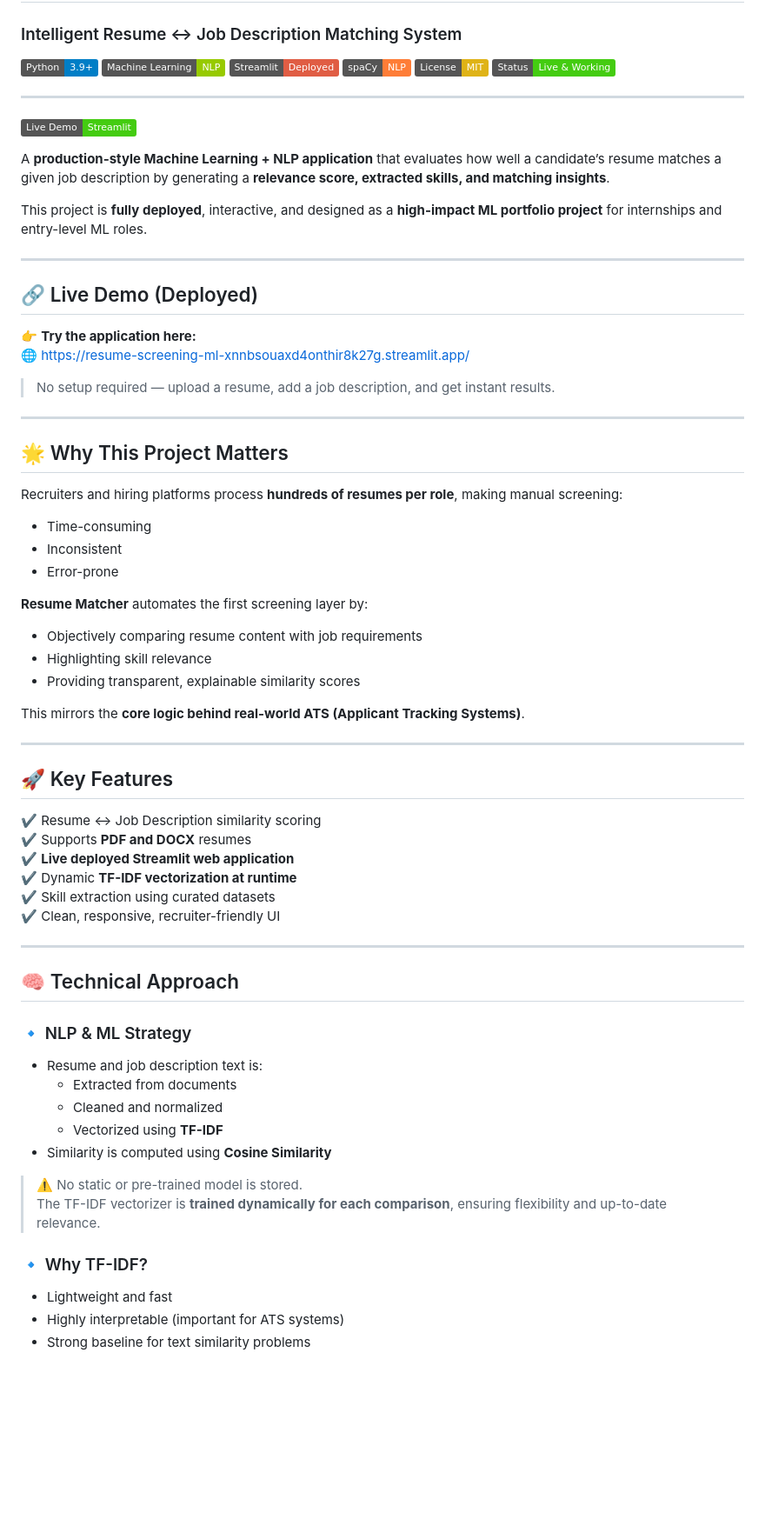
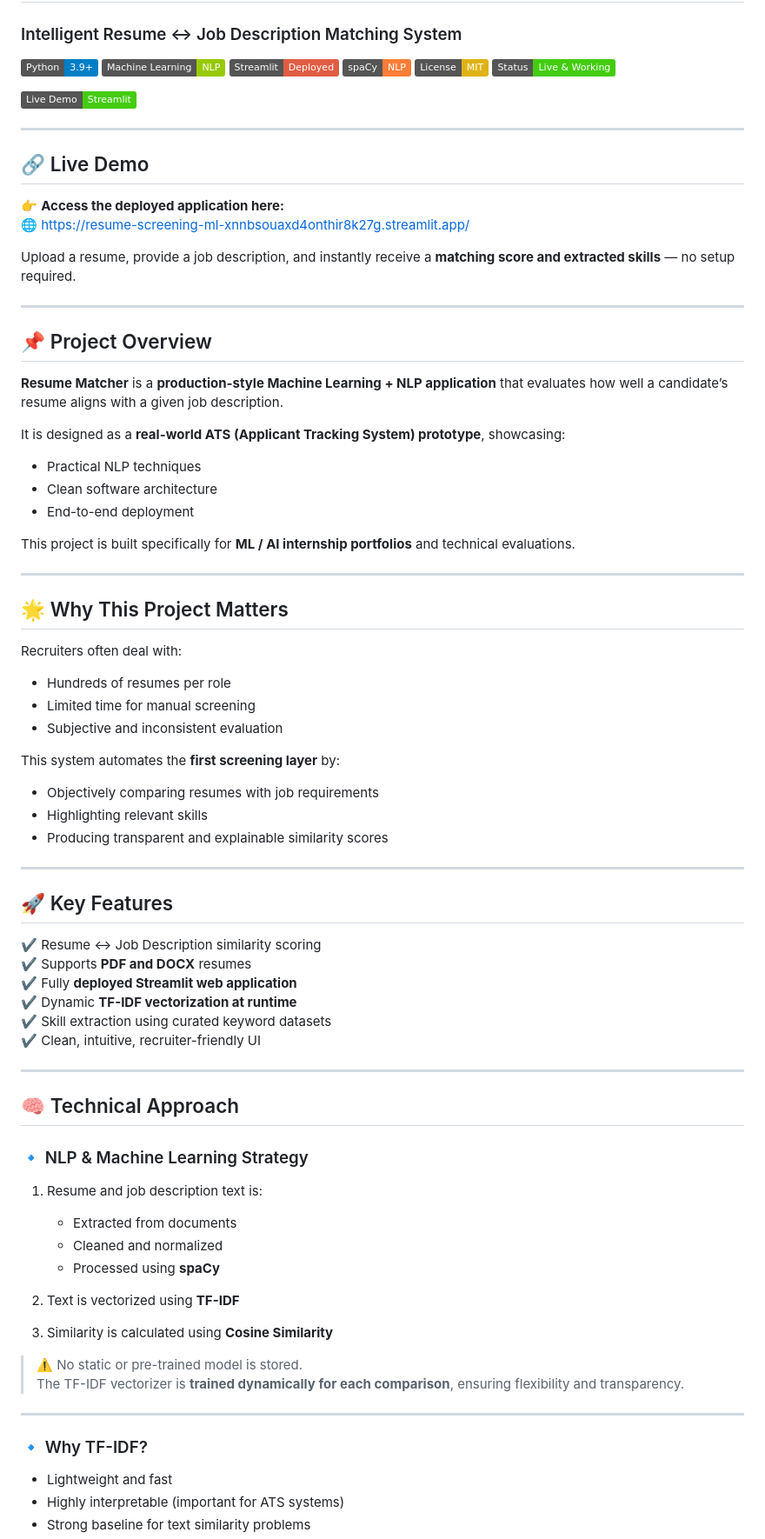
Before and after one commit to learnerforge/resume-screening-ml, a Markdown page: README.md, the part around one of its changes. Shown at 87% size. Drawn GitHub-style; badges without logos; blank space fills up the shorter version.

Commit message:
Revise README for project overview and features
Updated README to improve clarity and consistency in project description and features.

```diff
--- a/README.md
+++ b/README.md
@@ -8,37 +8,43 @@
 ![License](https://img.shields.io/badge/License-MIT-yellow)
 ![Status](https://img.shields.io/badge/Status-Live%20%26%20Working-brightgreen)
 
----
 [![Live Demo](https://img.shields.io/badge/Live%20Demo-Streamlit-brightgreen)](https://resume-screening-ml-xnnbsouaxd4onthir8k27g.streamlit.app/)
-
-A **production-style Machine Learning + NLP application** that evaluates how well a candidate’s resume matches a given job description by generating a **relevance score, extracted skills, and matching insights**.
-
-This project is **fully deployed**, interactive, and designed as a **high-impact ML portfolio project** for internships and entry-level ML roles.
 
 ---
 
-## 🔗 Live Demo (Deployed)
+## 🔗 Live Demo
 
-👉 **Try the application here:**
+👉 **Access the deployed application here:**
 🌐 https://resume-screening-ml-xnnbsouaxd4onthir8k27g.streamlit.app/
 
-> No setup required — upload a resume, add a job description, and get instant results.
+Upload a resume, provide a job description, and instantly receive a **matching score and extracted skills** — no setup required.
+
+---
+
+## 📌 Project Overview
+
+**Resume Matcher** is a **production-style Machine Learning + NLP application** that evaluates how well a candidate’s resume aligns with a given job description.
+
+It is designed as a **real-world ATS (Applicant Tracking System) prototype**, showcasing:
+- Practical NLP techniques
+- Clean software architecture
+- End-to-end deployment
+
+This project is built specifically for **ML / AI internship portfolios** and technical evaluations.
 
 ---
 
 ## 🌟 Why This Project Matters
 
-Recruiters and hiring platforms process **hundreds of resumes per role**, making manual screening:
-- Time-consuming
-- Inconsistent
-- Error-prone
+Recruiters often deal with:
+- Hundreds of resumes per role
+- Limited time for manual screening
+- Subjective and inconsistent evaluation
 
-**Resume Matcher** automates the first screening layer by:
-- Objectively comparing resume content with job requirements
-- Highlighting skill relevance
-- Providing transparent, explainable similarity scores
-
-This mirrors the **core logic behind real-world ATS (Applicant Tracking Systems)**.
+This system automates the **first screening layer** by:
+- Objectively comparing resumes with job requirements
+- Highlighting relevant skills
+- Producing transparent and explainable similarity scores
 
 ---
 
@@ -46,26 +52,33 @@ This mirrors the **core logic behind real-world ATS (Applicant Tracking Systems)
 
 ✔ Resume ↔ Job Description similarity scoring
 ✔ Supports **PDF and DOCX** resumes
-✔ **Live deployed Streamlit web application**
+✔ Fully **deployed Streamlit web application**
 ✔ Dynamic **TF-IDF vectorization at runtime**
-✔ Skill extraction using curated datasets
-✔ Clean, responsive, recruiter-friendly UI
+✔ Skill extraction using curated keyword datasets
+✔ Clean, intuitive, recruiter-friendly UI
 
 ---
 
 ## 🧠 Technical Approach
 
-### 🔹 NLP & ML Strategy
-- Resume and job description text is:
-  - Extracted from documents
-  - Cleaned and normalized
-  - Vectorized using **TF-IDF**
-- Similarity is computed using **Cosine Similarity**
+### 🔹 NLP & Machine Learning Strategy
+
+1. Resume and job description text is:
+   - Extracted from documents
+   - Cleaned and normalized
+   - Processed using **spaCy**
+
+2. Text is vectorized using **TF-IDF**
+
+3. Similarity is calculated using **Cosine Similarity**
 
 > ⚠️ No static or pre-trained model is stored.
-> The TF-IDF vectorizer is **trained dynamically for each comparison**, ensuring flexibility and up-to-date relevance.
+> The TF-IDF vectorizer is **trained dynamically for each comparison**, ensuring flexibility and transparency.
+
+---
 
 ### 🔹 Why TF-IDF?
+
 - Lightweight and fast
 - Highly interpretable (important for ATS systems)
 - Strong baseline for text similarity problems
```
Also changed, not shown: other parts of README.md (+1 -1 lines).
